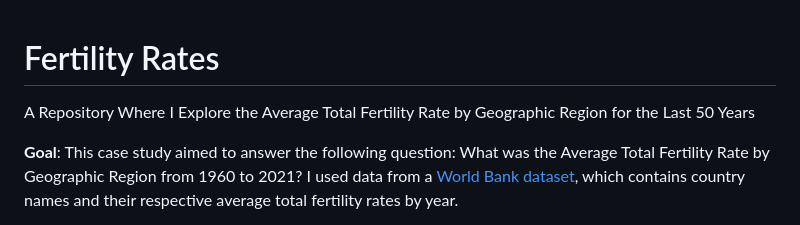
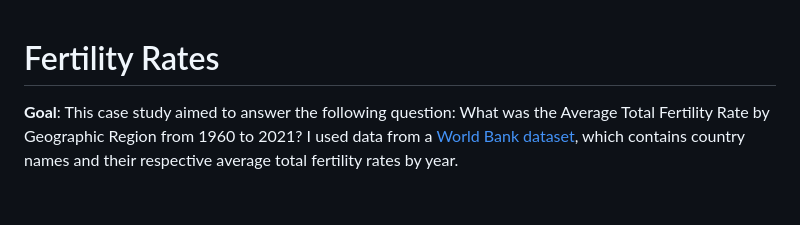
Before and after one commit to BMCARDONA/fertility_rates, a Markdown page: README.md, the part around the change. Rendered like a GitHub page; blank space fills up the shorter version.

Commit message:
delete section

```diff
--- a/README.md
+++ b/README.md
@@ -1,5 +1,4 @@
 # Fertility Rates
-A Repository Where I Explore the Average Total Fertility Rate by Geographic Region for the Last 50 Years
 
 **Goal**: This case study aimed to answer the following question: What was the Average Total Fertility Rate by Geographic Region from 1960 to 2021? I used data from a [World Bank dataset](https://data.worldbank.org/indicator/SP.DYN.TFRT.IN?end=2021&start=2021&view=map&year=2021), which contains country names and their respective average total fertility rates by year.
 
```
